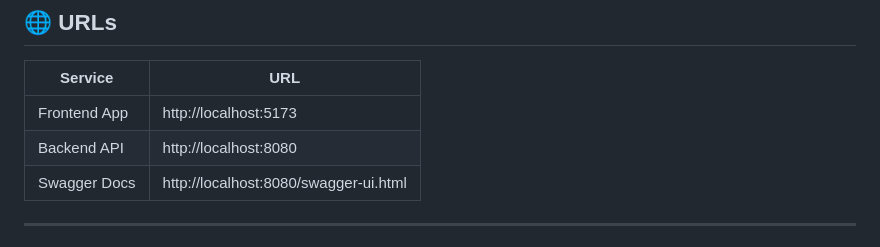
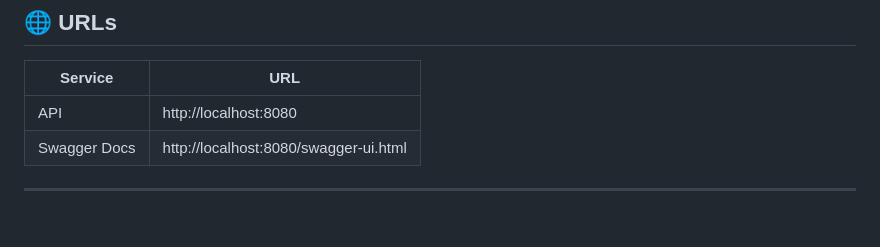
Before and after one commit to vishnuvardhankarra419-code/ai-customer-support, a Markdown page: README.md, the part around the change. GitHub-like rendering.

```diff
--- a/README.md
+++ b/README.md
@@ -39,8 +39,7 @@ UPDATE users SET password = '<bcrypt_hash>' WHERE email = 'admin@aisupport.com';
 
 | Service       | URL                                         |
 |---------------|---------------------------------------------|
-| Frontend App  | http://localhost:5173                       |
-| Backend API   | http://localhost:8080                       |
+| API           | http://localhost:8080                       |
 | Swagger Docs  | http://localhost:8080/swagger-ui.html       |
 
 ---
```
